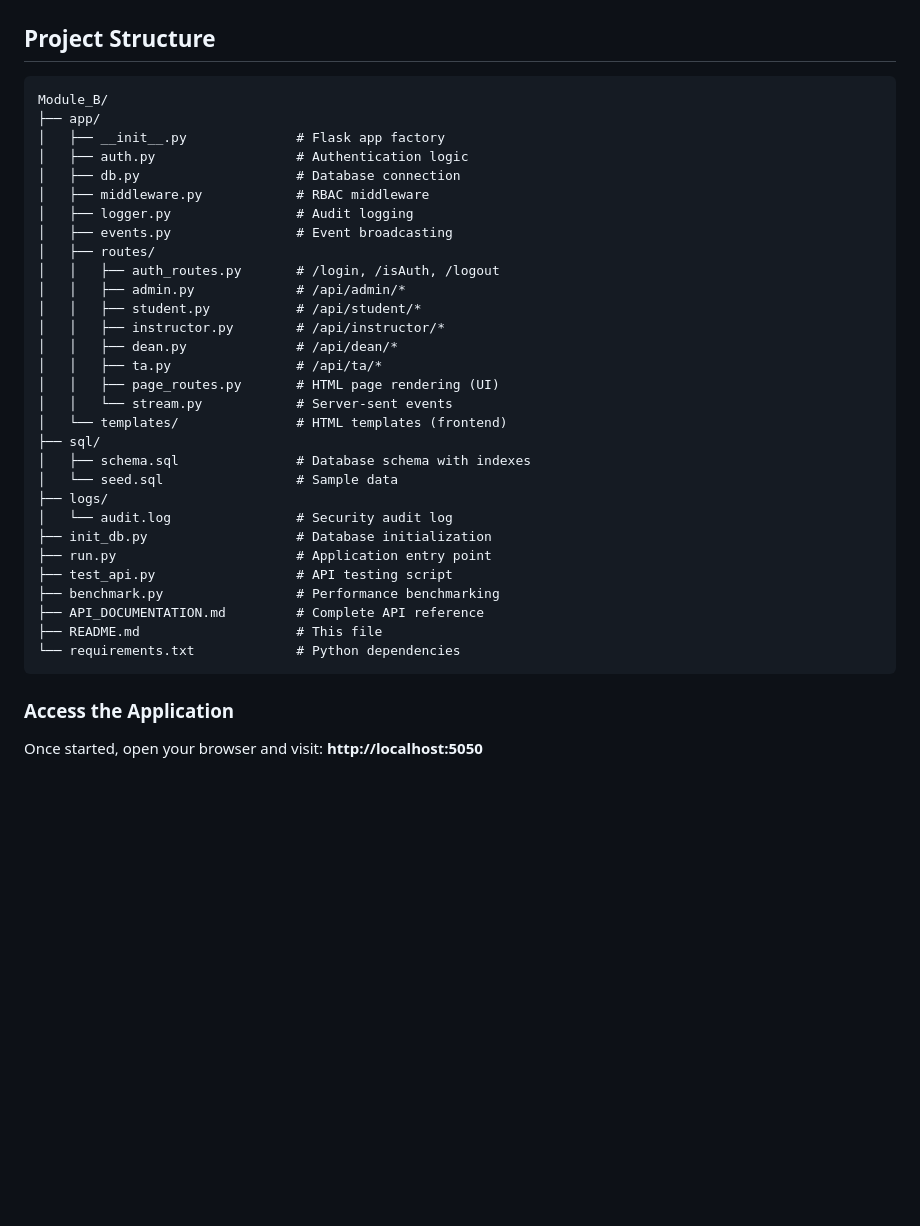
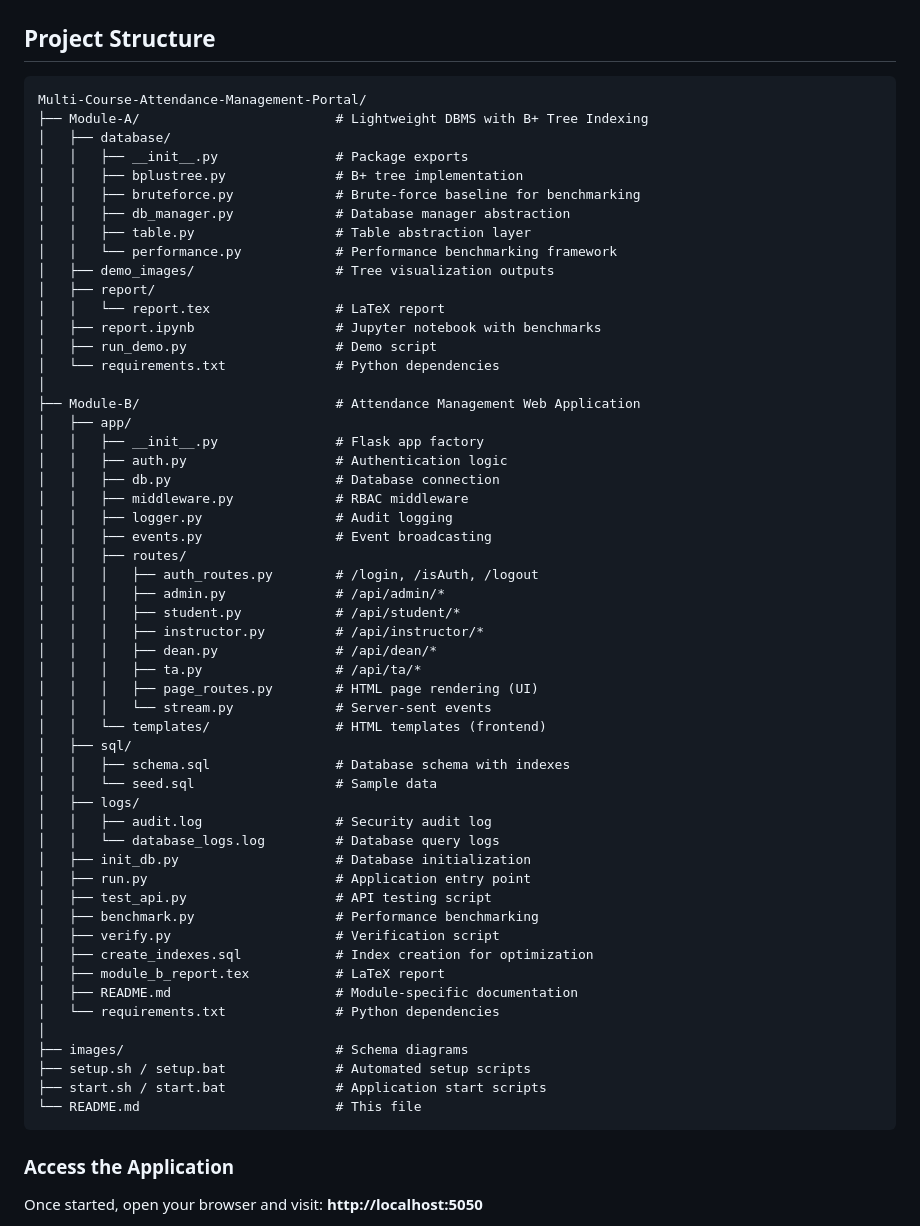
Before and after one commit to zainabkapadia52/Multi-Course-Attendance-Management-Portal, a Markdown page: README.md, the part around the change. Rendered like a GitHub page; blank space fills up the shorter version.

````diff
--- a/README.md
+++ b/README.md
@@ -62,36 +62,60 @@ python run.py
 ## Project Structure
 
 ```
-Module_B/
-├── app/
-│   ├── __init__.py              # Flask app factory
-│   ├── auth.py                  # Authentication logic
-│   ├── db.py                    # Database connection
-│   ├── middleware.py            # RBAC middleware
-│   ├── logger.py                # Audit logging
-│   ├── events.py                # Event broadcasting
-│   ├── routes/
-│   │   ├── auth_routes.py       # /login, /isAuth, /logout
-│   │   ├── admin.py             # /api/admin/*
-│   │   ├── student.py           # /api/student/*
-│   │   ├── instructor.py        # /api/instructor/*
-│   │   ├── dean.py              # /api/dean/*
-│   │   ├── ta.py                # /api/ta/*
-│   │   ├── page_routes.py       # HTML page rendering (UI)
-│   │   └── stream.py            # Server-sent events
-│   └── templates/               # HTML templates (frontend)
-├── sql/
-│   ├── schema.sql               # Database schema with indexes
-│   └── seed.sql                 # Sample data
-├── logs/
-│   └── audit.log                # Security audit log
-├── init_db.py                   # Database initialization
-├── run.py                       # Application entry point
-├── test_api.py                  # API testing script
-├── benchmark.py                 # Performance benchmarking
-├── API_DOCUMENTATION.md         # Complete API reference
-├── README.md                    # This file
-└── requirements.txt             # Python dependencies
+Multi-Course-Attendance-Management-Portal/
+├── Module-A/                         # Lightweight DBMS with B+ Tree Indexing
+│   ├── database/
+│   │   ├── __init__.py               # Package exports
+│   │   ├── bplustree.py              # B+ tree implementation
+│   │   ├── bruteforce.py             # Brute-force baseline for benchmarking
+│   │   ├── db_manager.py             # Database manager abstraction
+│   │   ├── table.py                  # Table abstraction layer
+│   │   └── performance.py            # Performance benchmarking framework
+│   ├── demo_images/                  # Tree visualization outputs
+│   ├── report/
+│   │   └── report.tex                # LaTeX report
+│   ├── report.ipynb                  # Jupyter notebook with benchmarks
+│   ├── run_demo.py                   # Demo script
+│   └── requirements.txt              # Python dependencies
+│
+├── Module-B/                         # Attendance Management Web Application
+│   ├── app/
+│   │   ├── __init__.py               # Flask app factory
+│   │   ├── auth.py                   # Authentication logic
+│   │   ├── db.py                     # Database connection
+│   │   ├── middleware.py             # RBAC middleware
+│   │   ├── logger.py                 # Audit logging
+│   │   ├── events.py                 # Event broadcasting
+│   │   ├── routes/
+│   │   │   ├── auth_routes.py        # /login, /isAuth, /logout
+│   │   │   ├── admin.py              # /api/admin/*
+│   │   │   ├── student.py            # /api/student/*
+│   │   │   ├── instructor.py         # /api/instructor/*
+│   │   │   ├── dean.py               # /api/dean/*
+│   │   │   ├── ta.py                 # /api/ta/*
+│   │   │   ├── page_routes.py        # HTML page rendering (UI)
+│   │   │   └── stream.py             # Server-sent events
+│   │   └── templates/                # HTML templates (frontend)
+│   ├── sql/
+│   │   ├── schema.sql                # Database schema with indexes
+│   │   └── seed.sql                  # Sample data
+│   ├── logs/
+│   │   ├── audit.log                 # Security audit log
+│   │   └── database_logs.log         # Database query logs
+│   ├── init_db.py                    # Database initialization
+│   ├── run.py                        # Application entry point
+│   ├── test_api.py                   # API testing script
+│   ├── benchmark.py                  # Performance benchmarking
+│   ├── verify.py                     # Verification script
+│   ├── create_indexes.sql            # Index creation for optimization
+│   ├── module_b_report.tex           # LaTeX report
+│   ├── README.md                     # Module-specific documentation
+│   └── requirements.txt              # Python dependencies
+│
+├── images/                           # Schema diagrams
+├── setup.sh / setup.bat              # Automated setup scripts
+├── start.sh / start.bat              # Application start scripts
+└── README.md                         # This file
 ```
 
 ### Access the Application
````
